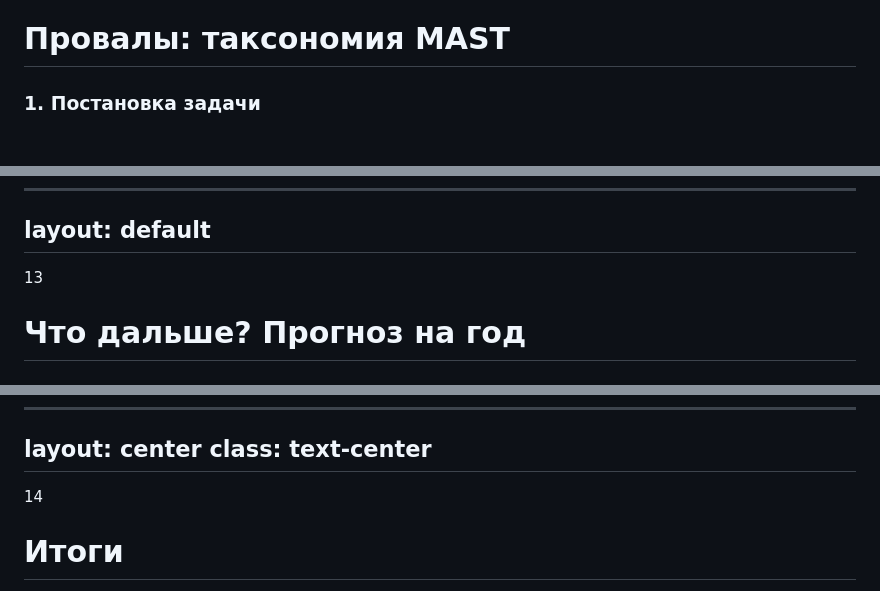
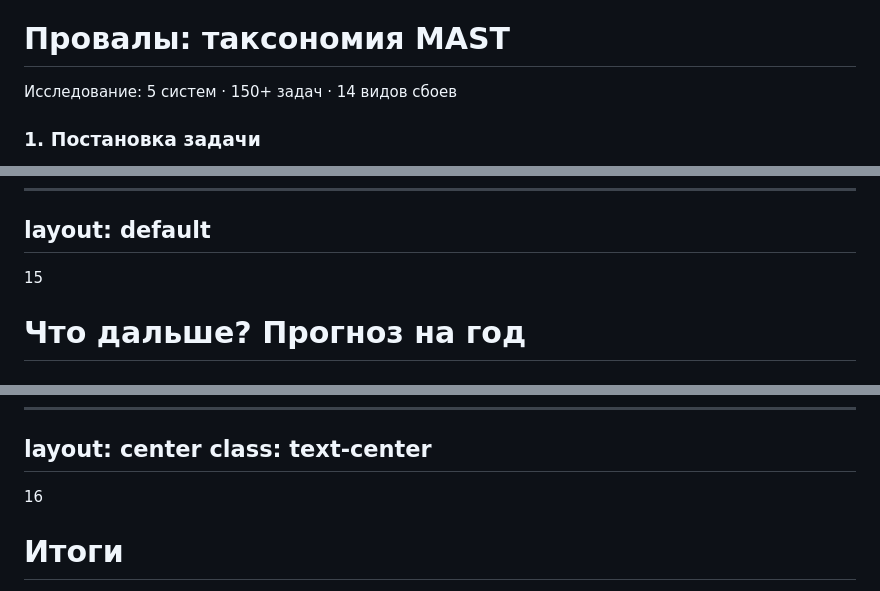
Before and after one commit to namre/ai-in-work-mitap, a Markdown page: slides.md, 3 parts joined by grey strips. Rendered like a GitHub page.

```diff
--- a/slides.md
+++ b/slides.md
@@ -482,4 +467,6 @@ layout: default
 # Провалы: таксономия MAST
+
+<div class="xs opacity-40 pt-1">Исследование: 5 систем · 150+ задач · 14 видов сбоев</div>
 
 <div class="grid grid-cols-3 gap-3 pt-2">
 
@@ -586,7 +587,7 @@ layout: default
 layout: default
 ---
 
-<div class="page-num">13</div>
+<div class="page-num">15</div>
 
 # Что дальше? Прогноз на год
 
@@ -628,7 +629,7 @@ layout: center
 class: text-center
 ---
 
-<div class="page-num">14</div>
+<div class="page-num">16</div>
 
 # Итоги
 
```
Also changed, not shown: other parts of slides.md (+37 -38 lines).
